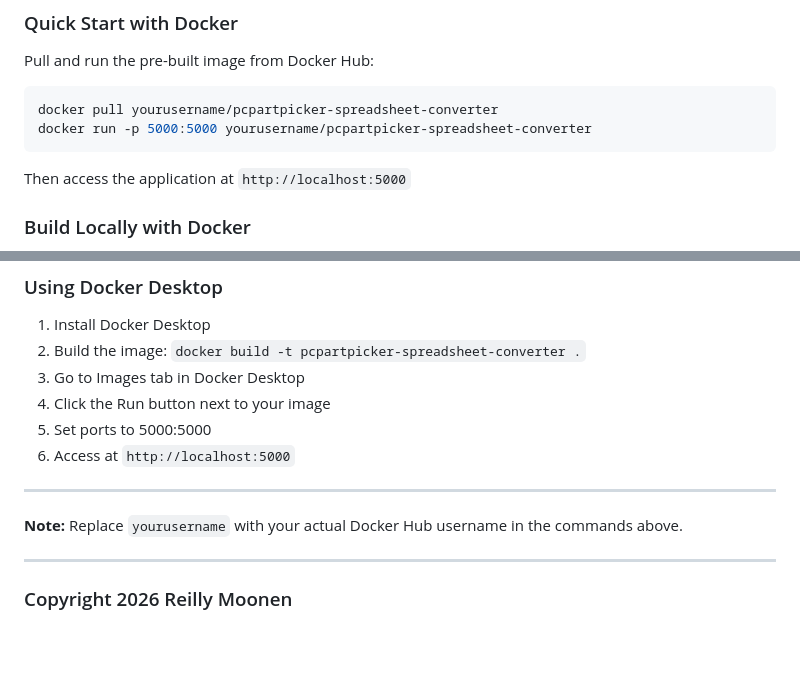
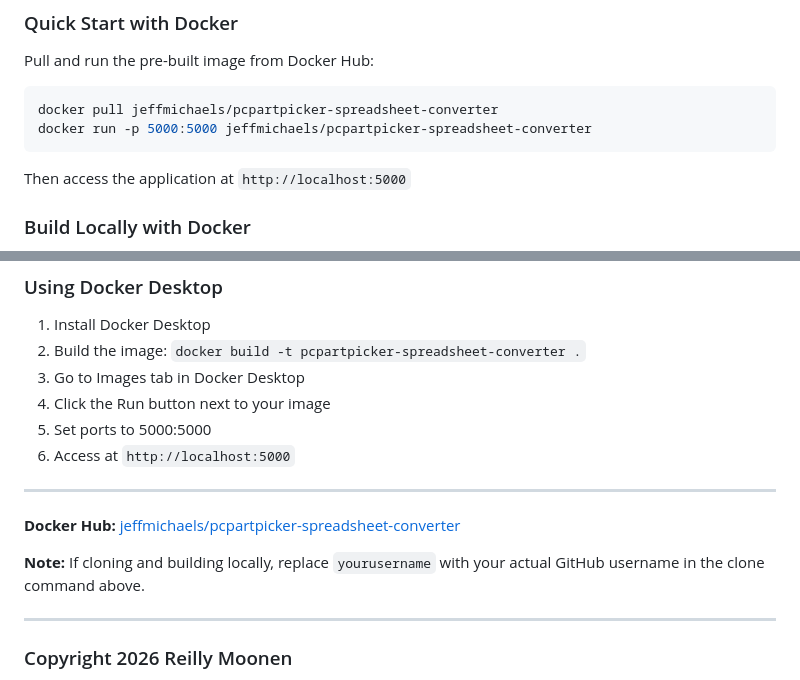
Before and after one commit to reillymoonen/pcpartpicker-spreadsheet-converter, a Markdown page: README.md, 2 parts joined by grey strips. GitHub-like rendering; blank space fills up the shorter version.

Commit message:
Update Docker commands and notes in README
Updated Docker Hub username and added note for local builds.

````diff
--- a/README.md
+++ b/README.md
@@ -75,8 +75,8 @@ The files starting with `00` can be run separately from the command line. These
 Pull and run the pre-built image from Docker Hub:
 
 ```bash
-docker pull yourusername/pcpartpicker-spreadsheet-converter
-docker run -p 5000:5000 yourusername/pcpartpicker-spreadsheet-converter
+docker pull jeffmichaels/pcpartpicker-spreadsheet-converter
+docker run -p 5000:5000 jeffmichaels/pcpartpicker-spreadsheet-converter
 ```
 
 Then access the application at `http://localhost:5000`
@@ -110,7 +110,9 @@ Access the application at `http://localhost:5000`
 
 ---
 
-**Note:** Replace `yourusername` with your actual Docker Hub username in the commands above.
+**Docker Hub:** [jeffmichaels/pcpartpicker-spreadsheet-converter](https://hub.docker.com/r/jeffmichaels/pcpartpicker-spreadsheet-converter)
+
+**Note:** If cloning and building locally, replace `yourusername` with your actual GitHub username in the clone command above.
 
 ---
 
````
